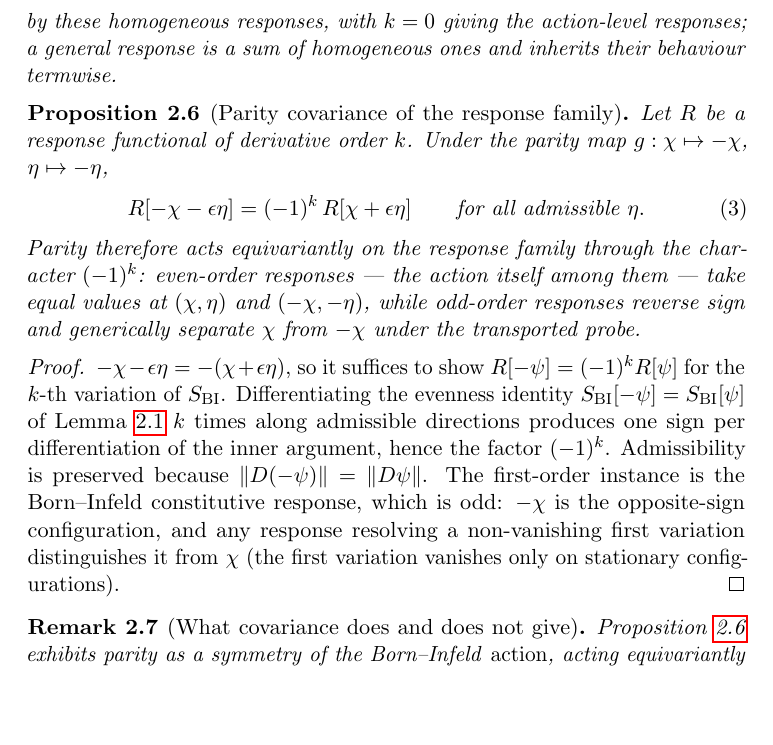
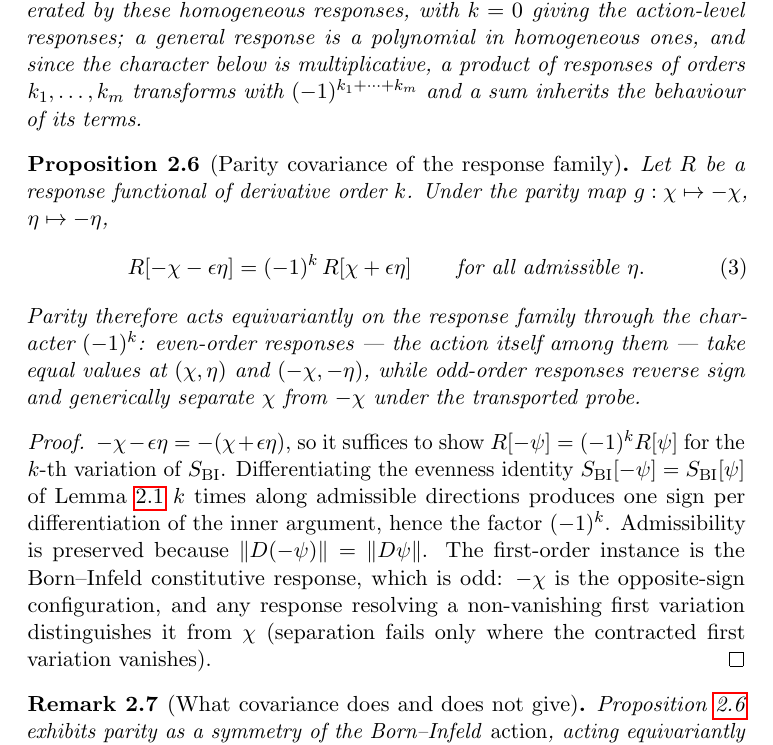
Before and after one commit to Cosmochrony/spectral-o18, a LaTeX paper (tex/SpectralO18.tex): part of page 7 of 12, cut so that both start at the same text, the shorter picture padded with empty space. Compiled offline with pdfLaTeX.

Commit message:
Round-3 review repairs (wording precision: product responses, contracted first variation, truncated progression / typicality, covariance paraphrase)

```diff
--- a/tex/SpectralO18.tex
+++ b/tex/SpectralO18.tex
@@ -268,7 +268,9 @@
       probe are).
       The responses of Definition~\ref{def:indiscern} are generated by these homogeneous
       responses, with $k = 0$ giving the action-level responses; a general response is a
-      sum of homogeneous ones and inherits their behaviour termwise.
+      polynomial in homogeneous ones, and since the character below is multiplicative, a
+      product of responses of orders $k_1,\dots,k_m$ transforms with $(-1)^{k_1+\dots+k_m}$
+      and a sum inherits the behaviour of its terms.
     \end{definition}
 
     \begin{proposition}[Parity covariance of the response family]
@@ -296,8 +298,8 @@
       Admissibility is preserved because $\|D(-\psi)\| = \|D\psi\|$.
       The first-order instance is the Born--Infeld constitutive response, which is odd:
       $-\chifield$ is the opposite-sign configuration, and any response resolving a
-      non-vanishing first variation distinguishes it from $\chifield$ (the first variation
-      vanishes only on stationary configurations).
+      non-vanishing first variation distinguishes it from $\chifield$ (separation fails
+      only where the contracted first variation vanishes).
     \end{proof}
 
     \begin{remark}[What covariance does and does not give]
```
